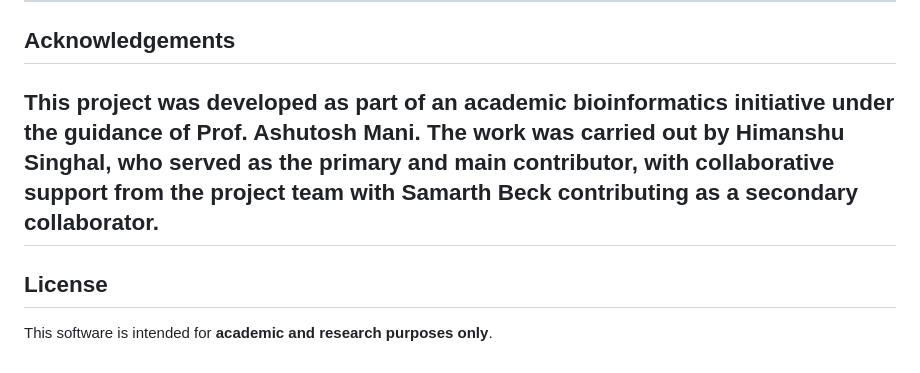
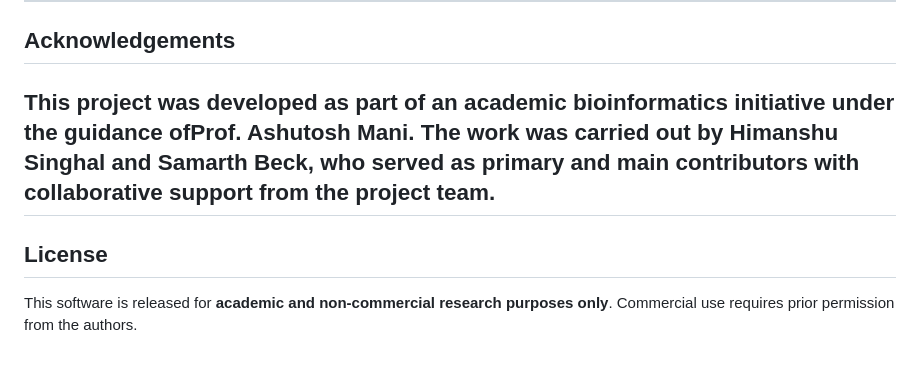
Before and after one commit to baldrock22/pgpr-gene-detector, a Markdown page: README.md, the part around the change. GitHub-like rendering.

```diff
--- a/README.md
+++ b/README.md
@@ -113,9 +113,10 @@ The application is deployed using **Render**, with continuous integration enable
 
 ## Acknowledgements
 
-This project was developed as part of an academic bioinformatics initiative under the guidance of Prof. Ashutosh Mani. The work was carried out by Himanshu Singhal, who served as the primary and main contributor, with collaborative support from the project team with Samarth Beck contributing as a secondary collaborator.
+This project was developed as part of an academic bioinformatics initiative under the guidance ofProf. Ashutosh Mani. The work was carried out by Himanshu Singhal and Samarth Beck, who served as primary and main contributors with collaborative support from the project team.
 ---
 
 ## License
 
-This software is intended for **academic and research purposes only**.
+This software is released for **academic and non-commercial research purposes only**.
+Commercial use requires prior permission from the authors.
```
